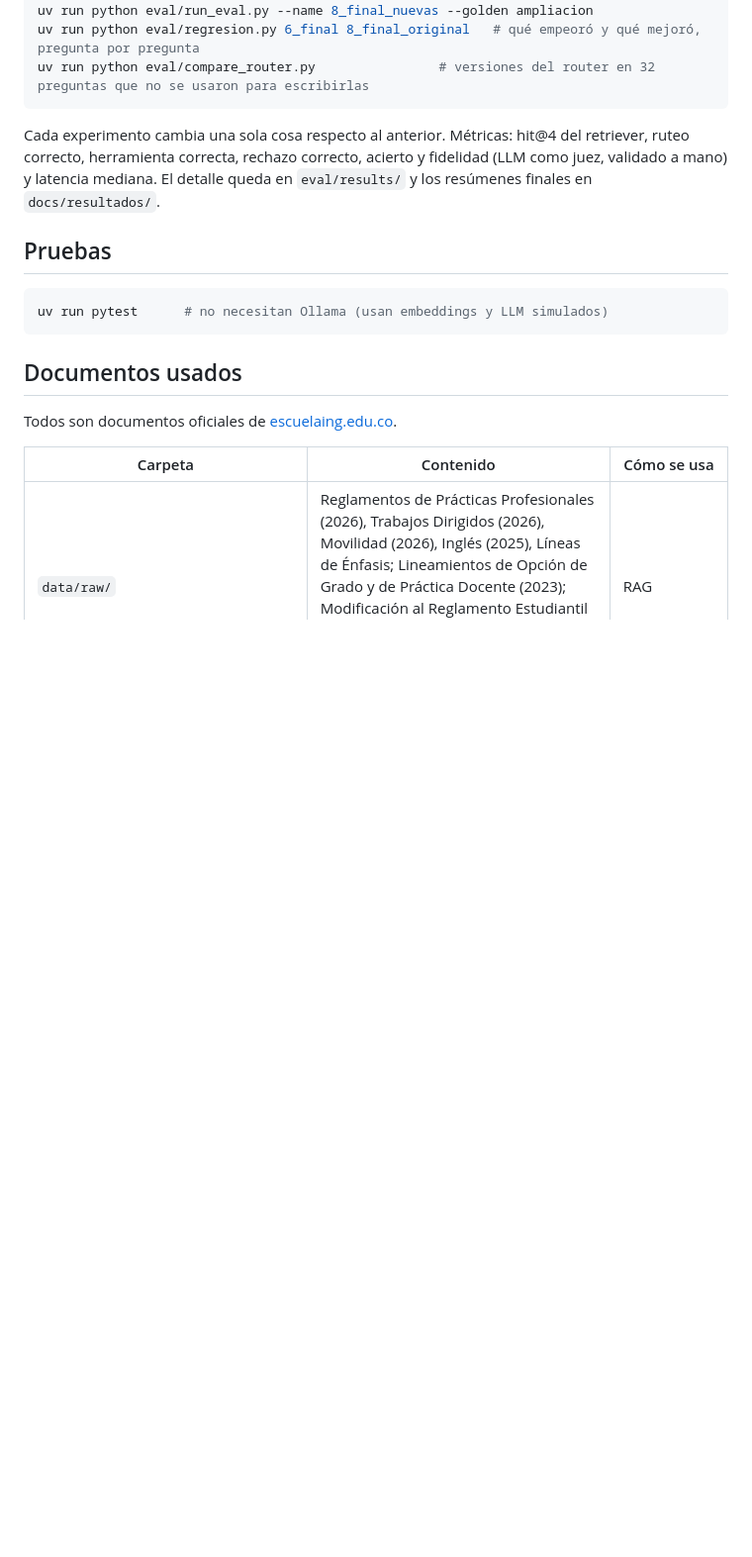
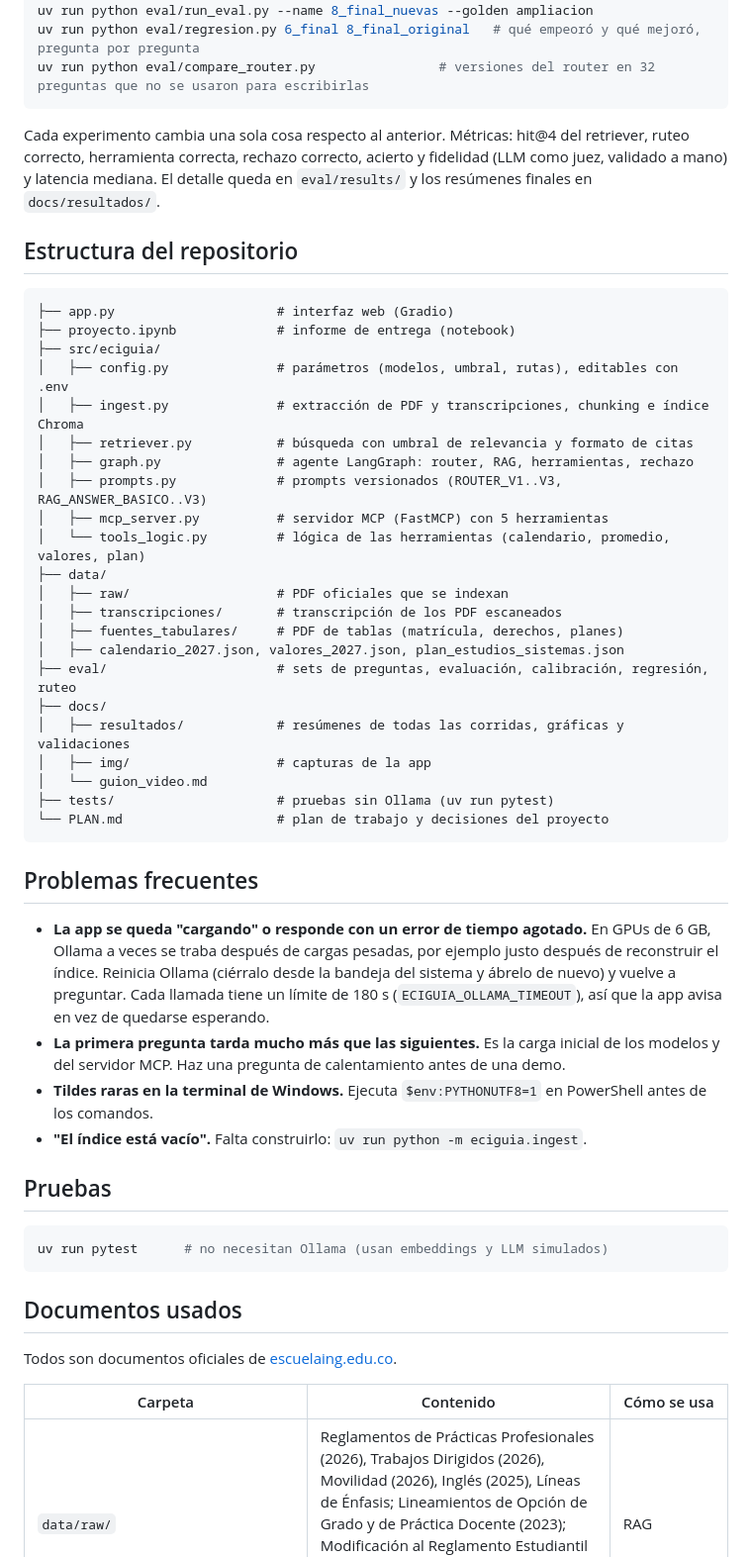
Before and after one commit to MarlioCharryECI/eciguia-gelm, a Markdown page: README.md, the part around one of its changes. Shown at 99% size. Rendered like a GitHub page; blank space fills up the shorter version.

````diff
--- a/README.md
+++ b/README.md
@@ -112,6 +121,40 @@ uv run python eval/compare_router.py                # versiones del router en 32
 
 Cada experimento cambia una sola cosa respecto al anterior. Métricas: hit@4 del retriever, ruteo correcto, herramienta correcta, rechazo correcto, acierto y fidelidad (LLM como juez, validado a mano) y latencia mediana. El detalle queda en `eval/results/` y los resúmenes finales en `docs/resultados/`.
 
+## Estructura del repositorio
+
+```
+├── app.py                     # interfaz web (Gradio)
+├── proyecto.ipynb             # informe de entrega (notebook)
+├── src/eciguia/
+│   ├── config.py              # parámetros (modelos, umbral, rutas), editables con .env
+│   ├── ingest.py              # extracción de PDF y transcripciones, chunking e índice Chroma
+│   ├── retriever.py           # búsqueda con umbral de relevancia y formato de citas
+│   ├── graph.py               # agente LangGraph: router, RAG, herramientas, rechazo
+│   ├── prompts.py             # prompts versionados (ROUTER_V1..V3, RAG_ANSWER_BASICO..V3)
+│   ├── mcp_server.py          # servidor MCP (FastMCP) con 5 herramientas
+│   └── tools_logic.py         # lógica de las herramientas (calendario, promedio, valores, plan)
+├── data/
+│   ├── raw/                   # PDF oficiales que se indexan
+│   ├── transcripciones/       # transcripción de los PDF escaneados
+│   ├── fuentes_tabulares/     # PDF de tablas (matrícula, derechos, planes)
+│   ├── calendario_2027.json, valores_2027.json, plan_estudios_sistemas.json
+├── eval/                      # sets de preguntas, evaluación, calibración, regresión, ruteo
+├── docs/
+│   ├── resultados/            # resúmenes de todas las corridas, gráficas y validaciones
+│   ├── img/                   # capturas de la app
+│   └── guion_video.md
+├── tests/                     # pruebas sin Ollama (uv run pytest)
+└── PLAN.md                    # plan de trabajo y decisiones del proyecto
+```
+
+## Problemas frecuentes
+
+- **La app se queda "cargando" o responde con un error de tiempo agotado.** En GPUs de 6 GB, Ollama a veces se traba después de cargas pesadas, por ejemplo justo después de reconstruir el índice. Reinicia Ollama (ciérralo desde la bandeja del sistema y ábrelo de nuevo) y vuelve a preguntar. Cada llamada tiene un límite de 180 s (`ECIGUIA_OLLAMA_TIMEOUT`), así que la app avisa en vez de quedarse esperando.
+- **La primera pregunta tarda mucho más que las siguientes.** Es la carga inicial de los modelos y del servidor MCP. Haz una pregunta de calentamiento antes de una demo.
+- **Tildes raras en la terminal de Windows.** Ejecuta `$env:PYTHONUTF8=1` en PowerShell antes de los comandos.
+- **"El índice está vacío".** Falta construirlo: `uv run python -m eciguia.ingest`.
+
 ## Pruebas
 
 ```powershell
````
Also changed, not shown: other parts of README.md (+10 -1 lines), PLAN.md (+8 -0 lines), docs/guion_video.md (+1 -0 lines), docs/img/app_documentos.png (added), docs/img/app_herramienta.png (added), docs/img/app_inicio.png (added), 6 other files.
